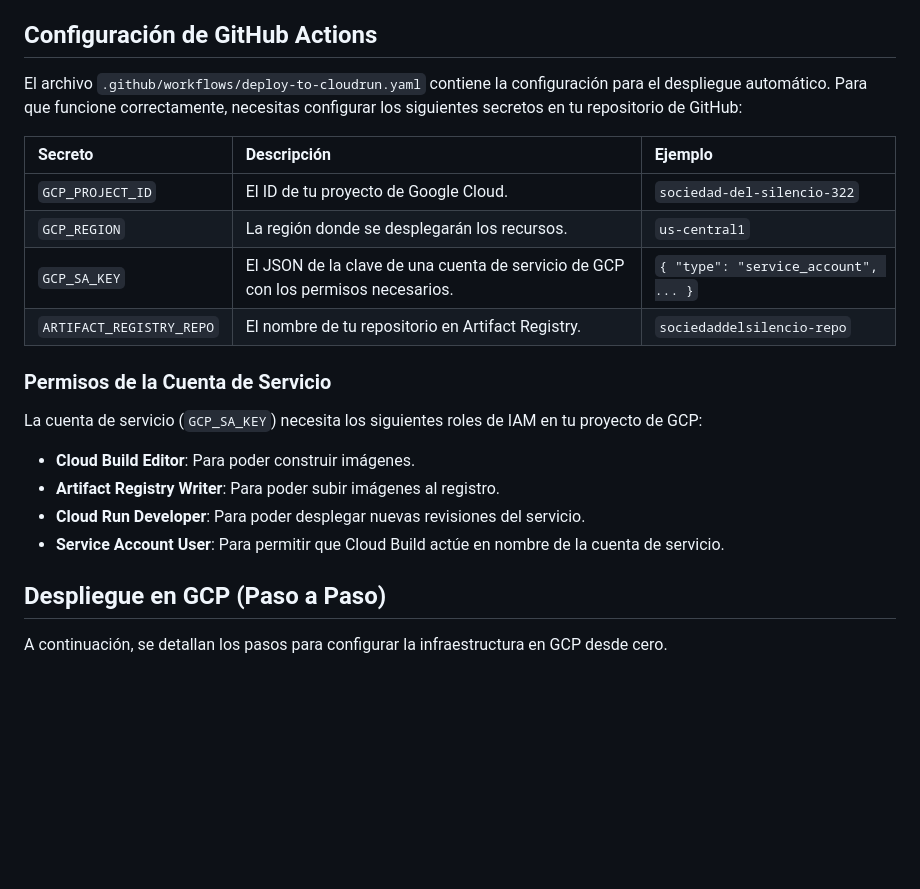
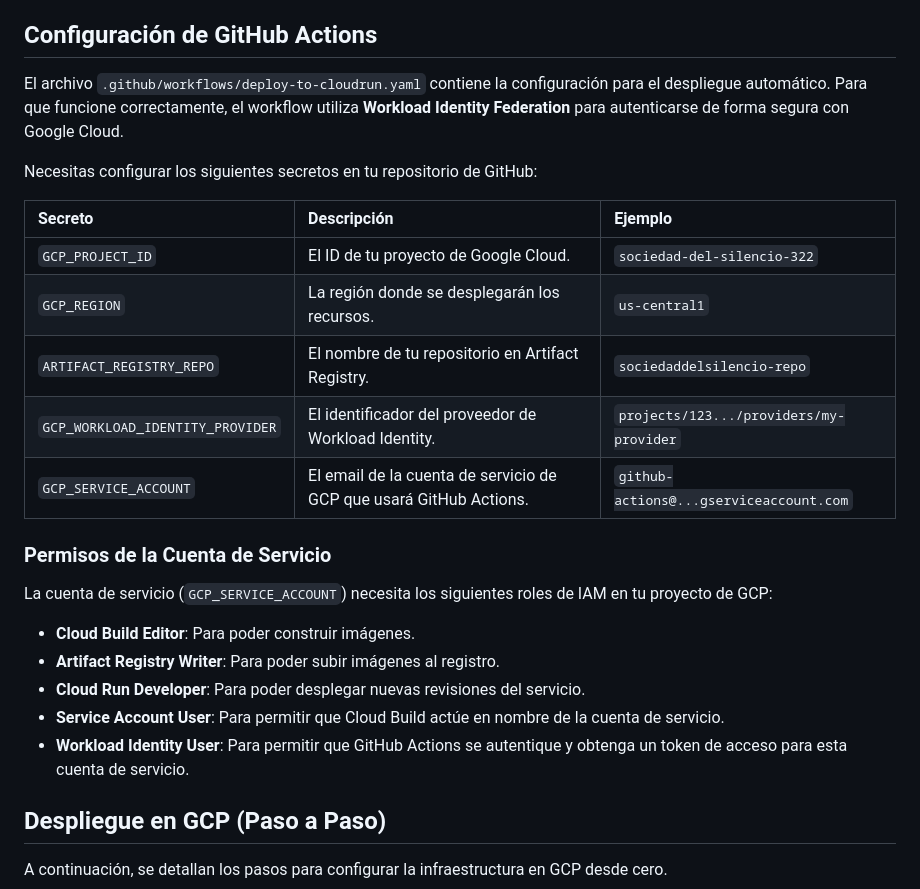
Before and after one commit to marcoantoniomejia/sociedaddelsilencio, a Markdown page: README.md, the part around the change. Drawn GitHub-style; blank space fills up the shorter version.

Commit message:
Modificacion del README

```diff
--- a/README.md
+++ b/README.md
@@ -72,23 +72,27 @@ Para realizar cambios en el contenido o diseño del sitio, sigue estos pasos:
 
 ## Configuración de GitHub Actions
 
-El archivo `.github/workflows/deploy-to-cloudrun.yaml` contiene la configuración para el despliegue automático. Para que funcione correctamente, necesitas configurar los siguientes secretos en tu repositorio de GitHub:
+El archivo `.github/workflows/deploy-to-cloudrun.yaml` contiene la configuración para el despliegue automático. Para que funcione correctamente, el workflow utiliza **Workload Identity Federation** para autenticarse de forma segura con Google Cloud.
+
+Necesitas configurar los siguientes secretos en tu repositorio de GitHub:
 
 | Secreto | Descripción | Ejemplo |
 | :--- | :--- | :--- |
 | `GCP_PROJECT_ID` | El ID de tu proyecto de Google Cloud. | `sociedad-del-silencio-322` |
 | `GCP_REGION` | La región donde se desplegarán los recursos. | `us-central1` |
-| `GCP_SA_KEY` | El JSON de la clave de una cuenta de servicio de GCP con los permisos necesarios. | `{ "type": "service_account", ... }` |
 | `ARTIFACT_REGISTRY_REPO` | El nombre de tu repositorio en Artifact Registry. | `sociedaddelsilencio-repo` |
+| `GCP_WORKLOAD_IDENTITY_PROVIDER` | El identificador del proveedor de Workload Identity. | `projects/123.../providers/my-provider` |
+| `GCP_SERVICE_ACCOUNT` | El email de la cuenta de servicio de GCP que usará GitHub Actions. | `github-actions@...gserviceaccount.com` |
 
 ### Permisos de la Cuenta de Servicio
 
-La cuenta de servicio (`GCP_SA_KEY`) necesita los siguientes roles de IAM en tu proyecto de GCP:
+La cuenta de servicio (`GCP_SERVICE_ACCOUNT`) necesita los siguientes roles de IAM en tu proyecto de GCP:
 
 *   **Cloud Build Editor**: Para poder construir imágenes.
 *   **Artifact Registry Writer**: Para poder subir imágenes al registro.
 *   **Cloud Run Developer**: Para poder desplegar nuevas revisiones del servicio.
 *   **Service Account User**: Para permitir que Cloud Build actúe en nombre de la cuenta de servicio.
+*   **Workload Identity User**: Para permitir que GitHub Actions se autentique y obtenga un token de acceso para esta cuenta de servicio.
 
 ## Despliegue en GCP (Paso a Paso)
 
```
